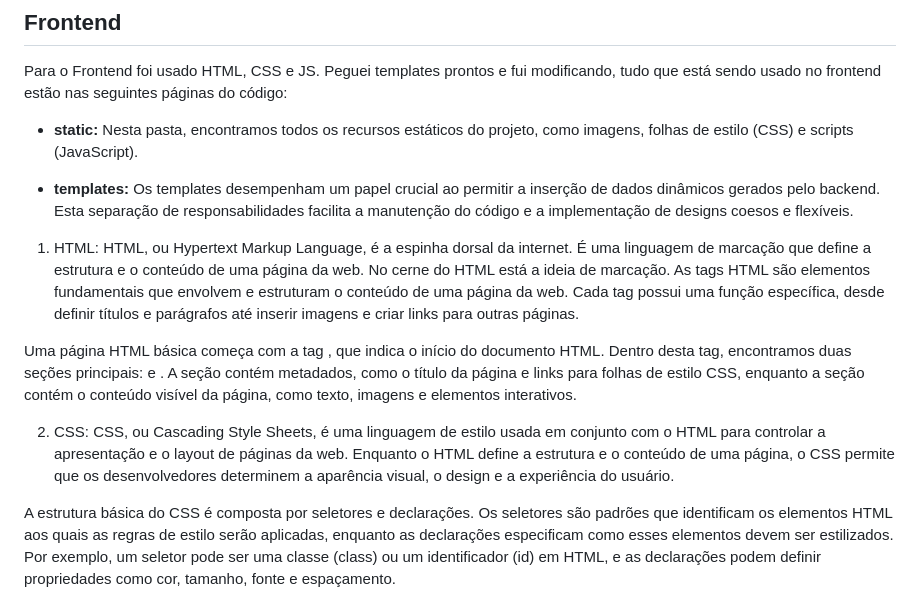
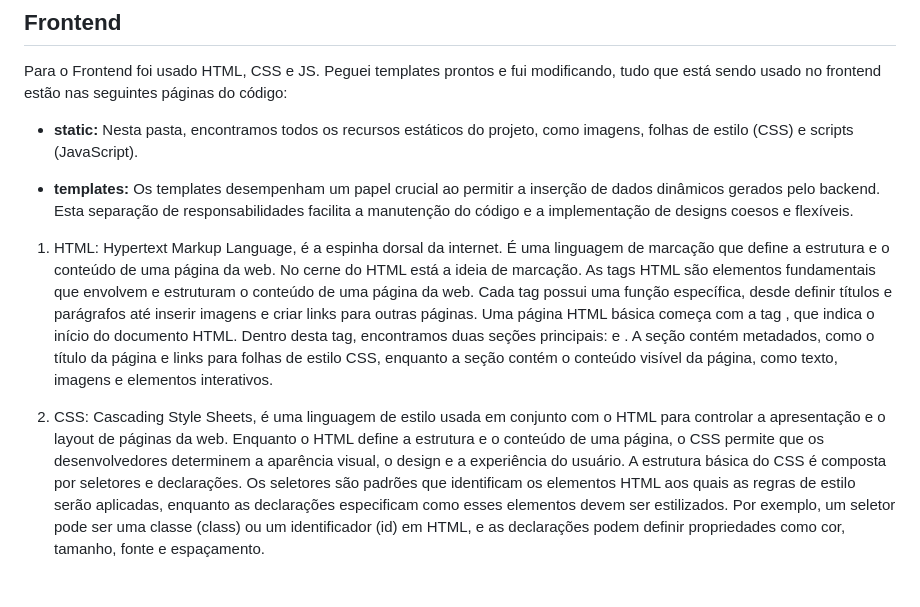
Before and after one commit to valeragabriel/design_measure, a Markdown page: Informações Extras/Info_readme.md, the part around the change. GitHub-like rendering.

```diff
--- a/Informações Extras/Info_readme.md
+++ b/Informações Extras/Info_readme.md
@@ -9,13 +9,11 @@ Para o Frontend foi usado HTML, CSS e JS. Peguei templates prontos e fui modific
 - **templates:** Os templates desempenham um papel crucial ao permitir a inserção de dados dinâmicos gerados pelo backend. Esta separação de responsabilidades facilita a manutenção do código e a implementação de designs coesos e flexíveis.
 
 1. HTML:
-HTML, ou Hypertext Markup Language, é a espinha dorsal da internet. É uma linguagem de marcação que define a estrutura e o conteúdo de uma página da web. No cerne do HTML está a ideia de marcação. As tags HTML são elementos fundamentais que envolvem e estruturam o conteúdo de uma página da web. Cada tag possui uma função específica, desde definir títulos e parágrafos até inserir imagens e criar links para outras páginas.
-
+ Hypertext Markup Language, é a espinha dorsal da internet. É uma linguagem de marcação que define a estrutura e o conteúdo de uma página da web. No cerne do HTML está a ideia de marcação. As tags HTML são elementos fundamentais que envolvem e estruturam o conteúdo de uma página da web. Cada tag possui uma função específica, desde definir títulos e parágrafos até inserir imagens e criar links para outras páginas.
 Uma página HTML básica começa com a tag <html>, que indica o início do documento HTML. Dentro desta tag, encontramos duas seções principais: <head> e <body>. A seção <head> contém metadados, como o título da página e links para folhas de estilo CSS, enquanto a seção <body> contém o conteúdo visível da página, como texto, imagens e elementos interativos.
 
 2. CSS:
-CSS, ou Cascading Style Sheets, é uma linguagem de estilo usada em conjunto com o HTML para controlar a apresentação e o layout de páginas da web. Enquanto o HTML define a estrutura e o conteúdo de uma página, o CSS permite que os desenvolvedores determinem a aparência visual, o design e a experiência do usuário.
-
+ Cascading Style Sheets, é uma linguagem de estilo usada em conjunto com o HTML para controlar a apresentação e o layout de páginas da web. Enquanto o HTML define a estrutura e o conteúdo de uma página, o CSS permite que os desenvolvedores determinem a aparência visual, o design e a experiência do usuário.
 A estrutura básica do CSS é composta por seletores e declarações. Os seletores são padrões que identificam os elementos HTML aos quais as regras de estilo serão aplicadas, enquanto as declarações especificam como esses elementos devem ser estilizados. Por exemplo, um seletor pode ser uma classe (class) ou um identificador (id) em HTML, e as declarações podem definir propriedades como cor, tamanho, fonte e espaçamento.
 
 3. JS:
```
